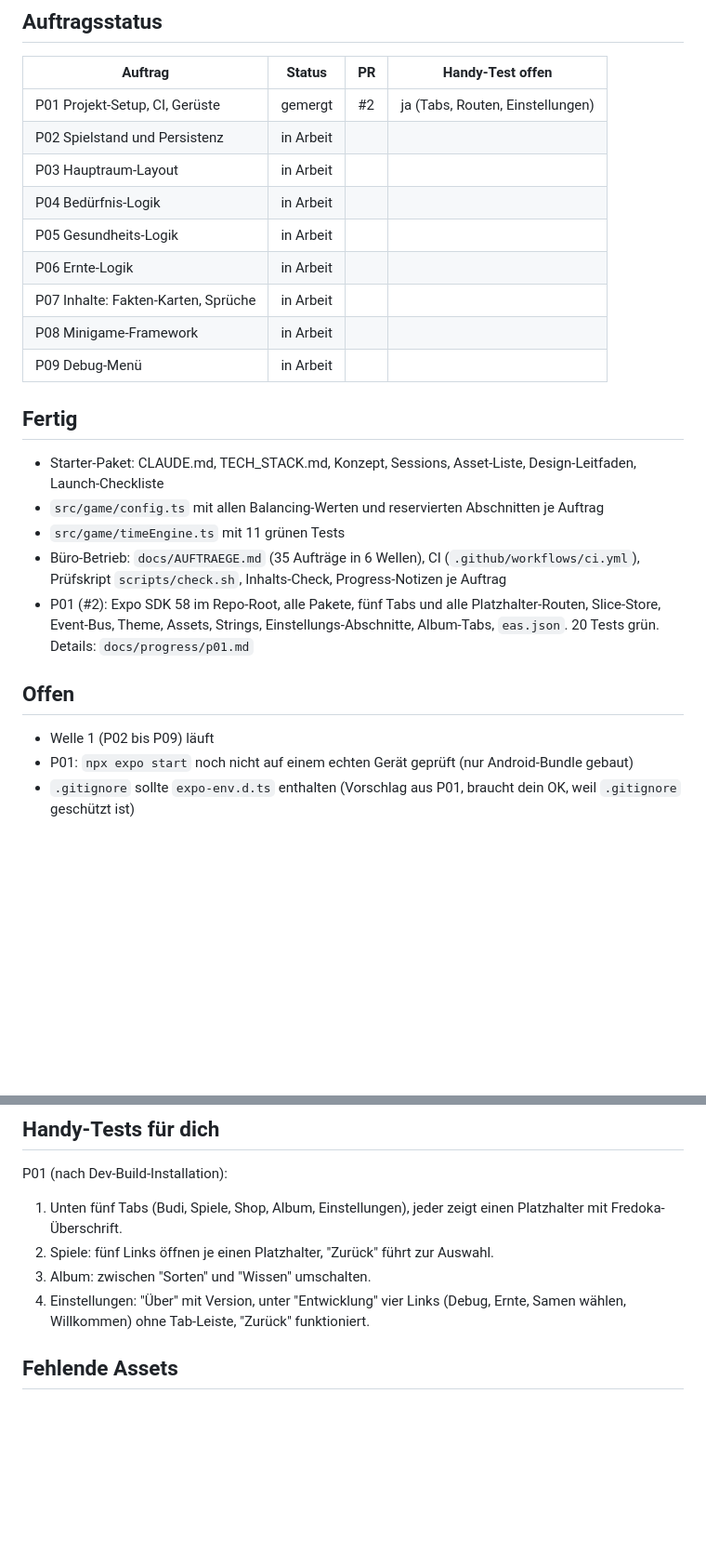
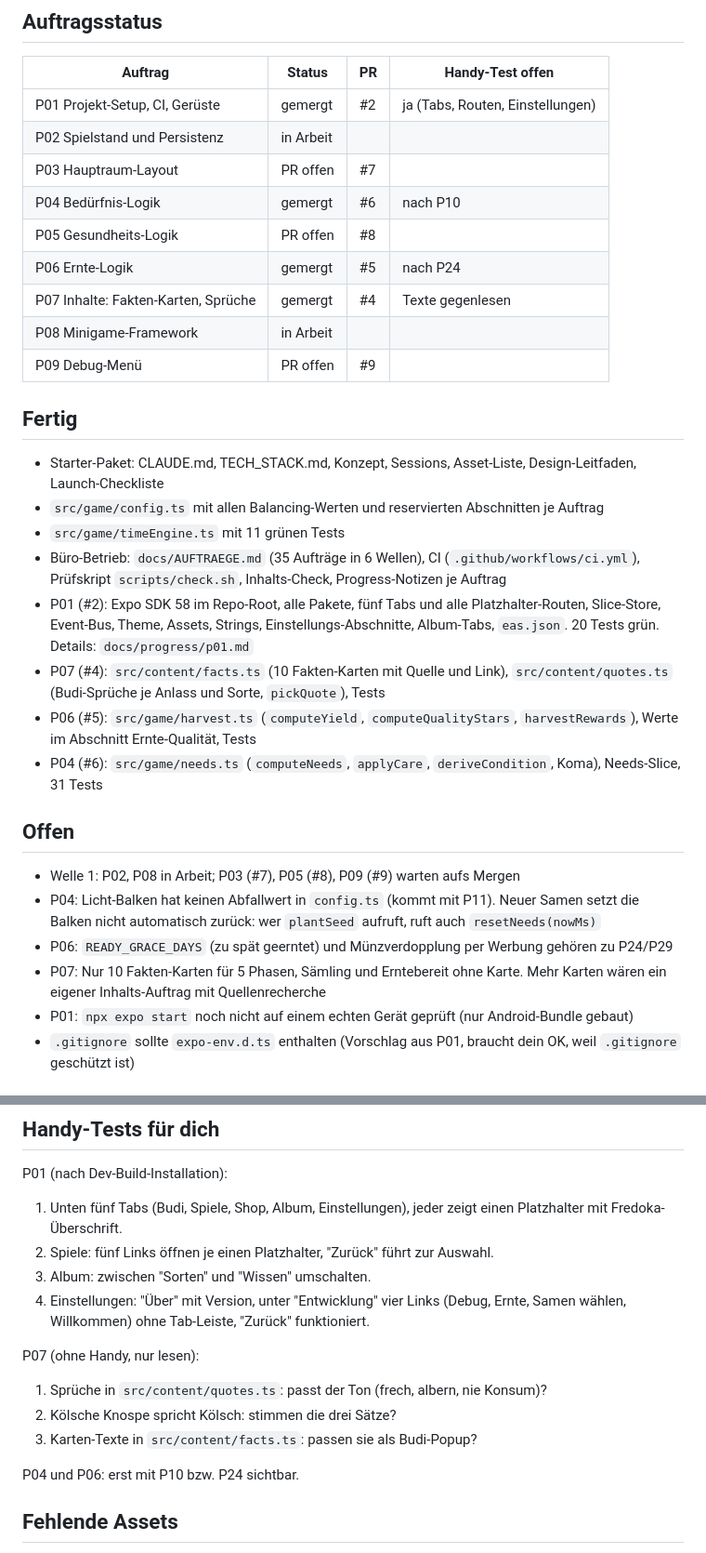
Before and after one commit to neinkob12/pou, a Markdown page: docs/PROGRESS.md, 2 parts joined by grey strips. Shown at 93% size. Drawn GitHub-style; blank space fills up the shorter version.

Commit message:
PROGRESS.md: P04, P06, P07 eingearbeitet
Co-Authored-By: Claude Opus 5.5 <noreply@anthropic.com>
Claude-Session: https://claude.ai/code/session_015AC7ncDkcMjFRB9p2L6743

```diff
--- a/docs/PROGRESS.md
+++ b/docs/PROGRESS.md
@@ -10,13 +10,13 @@ Aktuelle Welle: 1 (Kern-Logik und Gerüste), 8 Kollegen parallel. Plan: `docs/AU
 | --- | --- | --- | --- |
 | P01 Projekt-Setup, CI, Gerüste | gemergt | #2 | ja (Tabs, Routen, Einstellungen) |
 | P02 Spielstand und Persistenz | in Arbeit | | |
-| P03 Hauptraum-Layout | in Arbeit | | |
-| P04 Bedürfnis-Logik | in Arbeit | | |
-| P05 Gesundheits-Logik | in Arbeit | | |
-| P06 Ernte-Logik | in Arbeit | | |
-| P07 Inhalte: Fakten-Karten, Sprüche | in Arbeit | | |
+| P03 Hauptraum-Layout | PR offen | #7 | |
+| P04 Bedürfnis-Logik | gemergt | #6 | nach P10 |
+| P05 Gesundheits-Logik | PR offen | #8 | |
+| P06 Ernte-Logik | gemergt | #5 | nach P24 |
+| P07 Inhalte: Fakten-Karten, Sprüche | gemergt | #4 | Texte gegenlesen |
 | P08 Minigame-Framework | in Arbeit | | |
-| P09 Debug-Menü | in Arbeit | | |
+| P09 Debug-Menü | PR offen | #9 | |
 
 ## Fertig
 
@@ -25,10 +25,16 @@ Aktuelle Welle: 1 (Kern-Logik und Gerüste), 8 Kollegen parallel. Plan: `docs/AU
 - `src/game/timeEngine.ts` mit 11 grünen Tests
 - Büro-Betrieb: `docs/AUFTRAEGE.md` (35 Aufträge in 6 Wellen), CI (`.github/workflows/ci.yml`), Prüfskript `scripts/check.sh`, Inhalts-Check, Progress-Notizen je Auftrag
 - P01 (#2): Expo SDK 58 im Repo-Root, alle Pakete, fünf Tabs und alle Platzhalter-Routen, Slice-Store, Event-Bus, Theme, Assets, Strings, Einstellungs-Abschnitte, Album-Tabs, `eas.json`. 20 Tests grün. Details: `docs/progress/p01.md`
+- P07 (#4): `src/content/facts.ts` (10 Fakten-Karten mit Quelle und Link), `src/content/quotes.ts` (Budi-Sprüche je Anlass und Sorte, `pickQuote`), Tests
+- P06 (#5): `src/game/harvest.ts` (`computeYield`, `computeQualityStars`, `harvestRewards`), Werte im Abschnitt Ernte-Qualität, Tests
+- P04 (#6): `src/game/needs.ts` (`computeNeeds`, `applyCare`, `deriveCondition`, Koma), Needs-Slice, 31 Tests
 
 ## Offen
 
-- Welle 1 (P02 bis P09) läuft
+- Welle 1: P02, P08 in Arbeit; P03 (#7), P05 (#8), P09 (#9) warten aufs Mergen
+- P04: Licht-Balken hat keinen Abfallwert in `config.ts` (kommt mit P11). Neuer Samen setzt die Balken nicht automatisch zurück: wer `plantSeed` aufruft, ruft auch `resetNeeds(nowMs)`
+- P06: `READY_GRACE_DAYS` (zu spät geerntet) und Münzverdopplung per Werbung gehören zu P24/P29
+- P07: Nur 10 Fakten-Karten für 5 Phasen, Sämling und Erntebereit ohne Karte. Mehr Karten wären ein eigener Inhalts-Auftrag mit Quellenrecherche
 - P01: `npx expo start` noch nicht auf einem echten Gerät geprüft (nur Android-Bundle gebaut)
 - `.gitignore` sollte `expo-env.d.ts` enthalten (Vorschlag aus P01, braucht dein OK, weil `.gitignore` geschützt ist)
 
@@ -48,6 +54,13 @@ P01 (nach Dev-Build-Installation):
 3. Album: zwischen "Sorten" und "Wissen" umschalten.
 4. Einstellungen: "Über" mit Version, unter "Entwicklung" vier Links (Debug, Ernte, Samen wählen, Willkommen) ohne Tab-Leiste, "Zurück" funktioniert.
 
+P07 (ohne Handy, nur lesen):
+1. Sprüche in `src/content/quotes.ts`: passt der Ton (frech, albern, nie Konsum)?
+2. Kölsche Knospe spricht Kölsch: stimmen die drei Sätze?
+3. Karten-Texte in `src/content/facts.ts`: passen sie als Budi-Popup?
+
+P04 und P06: erst mit P10 bzw. P24 sichtbar.
+
 ## Fehlende Assets
 
 - Alle (siehe docs/ASSETS.md)
```
Also changed, not shown: other parts of docs/PROGRESS.md (+4 -1 lines).
